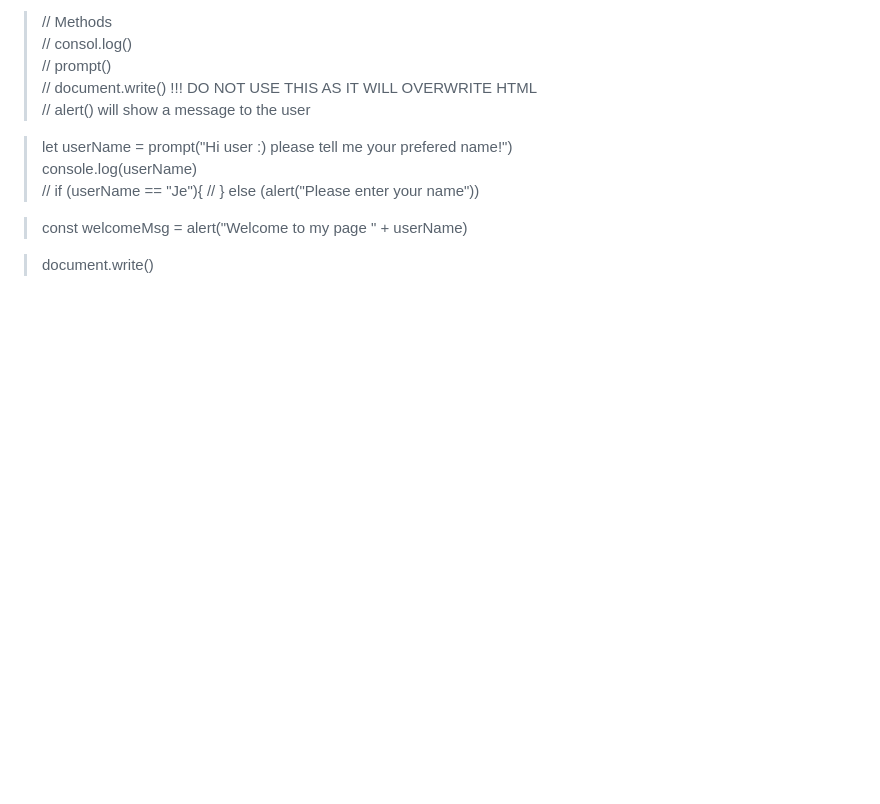
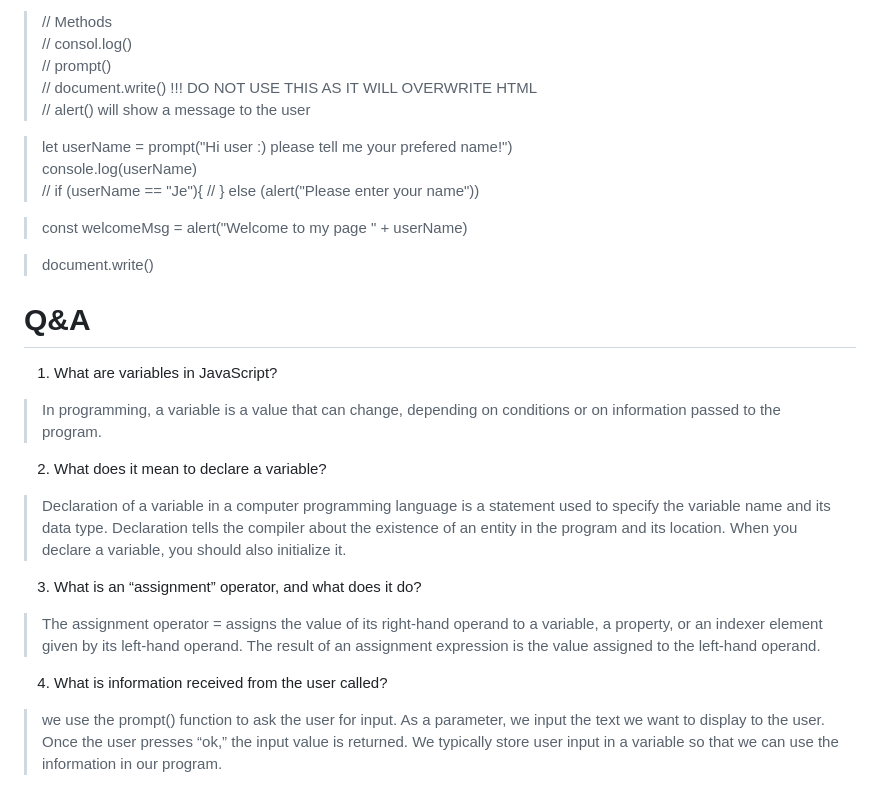
Before and after one commit to QualityMermaid/TechEducationClone, a Markdown page: 102/Class06.md, the part around the change. Rendered like a GitHub page; blank space fills up the shorter version.

Commit message:
added qanda to 06

```diff
--- a/102/Class06.md
+++ b/102/Class06.md
@@ -98,3 +98,14 @@ What is a variable? In programming, a variable is a value that can change, depen
 > const welcomeMsg = alert("Welcome to my page " + userName)
 
 > document.write()
+
+
+# Q&A
+1. What are variables in JavaScript?
+> In programming, a variable is a value that can change, depending on conditions or on information passed to the program.
+2. What does it mean to declare a variable?
+> Declaration of a variable in a computer programming language is a statement used to specify the variable name and its data type. Declaration tells the compiler about the existence of an entity in the program and its location. When you declare a variable, you should also initialize it.
+3. What is an “assignment” operator, and what does it do?
+> The assignment operator = assigns the value of its right-hand operand to a variable, a property, or an indexer element given by its left-hand operand. The result of an assignment expression is the value assigned to the left-hand operand.
+4. What is information received from the user called?
+> we use the prompt() function to ask the user for input. As a parameter, we input the text we want to display to the user. Once the user presses “ok,” the input value is returned. We typically store user input in a variable so that we can use the information in our program.
```
